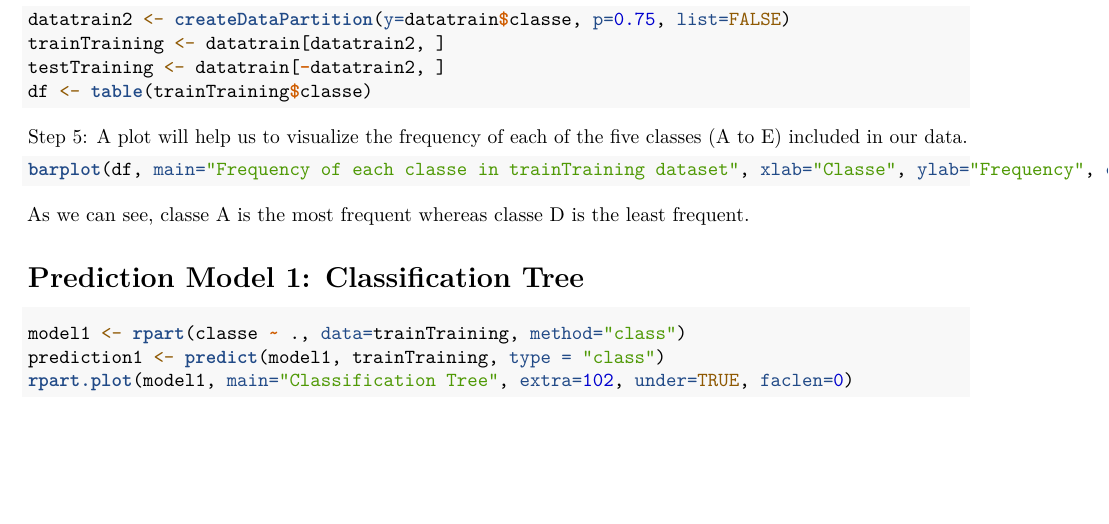
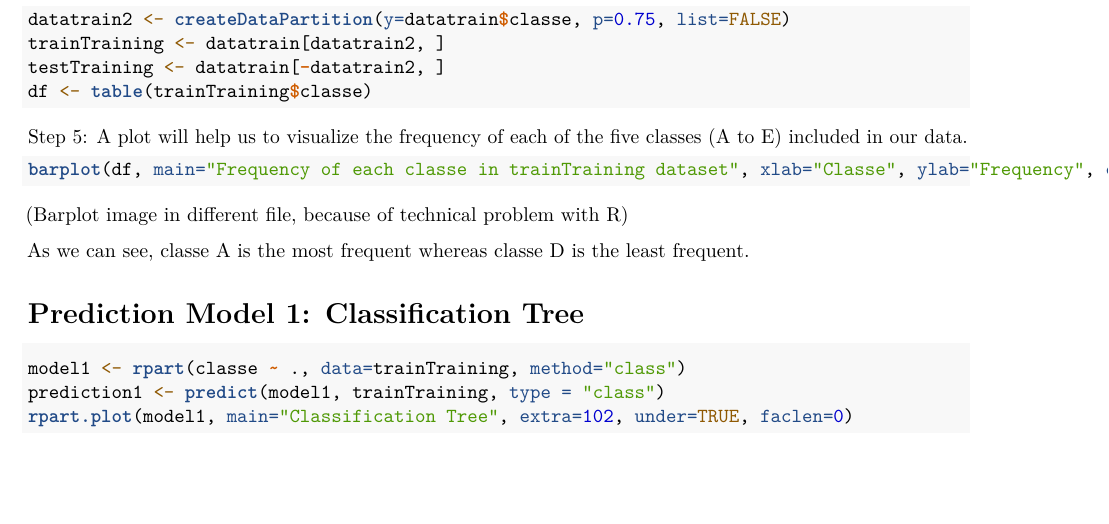
Before and after one commit to Dikentro/PracticalMachineLearningCourseProject, an R Markdown document (PracticalMachineLearning.rmd): part of page 2 of 3, cut so that both start at the same text, the shorter picture padded with empty space. Rendered offline with R 4.5, knitr and Pandoc, then LaTeX, with nearby package versions; the code is not run, so its results and figures are left out.

Commit message:
Update PracticalMachineLearning.rmd

````diff
--- a/PracticalMachineLearning.rmd
+++ b/PracticalMachineLearning.rmd
@@ -95,7 +95,7 @@ Step 5: A plot will help us to visualize the frequency of each of the five class
 ```{r}
 barplot(df, main="Frequency of each classe in trainTraining dataset", xlab="Classe", ylab="Frequency", col=c("darkblue"), beside=TRUE)
 ```
-
+(Barplot image in different file, because of technical problem with R)
 
 As we can see, classe A is the most frequent whereas classe D is the least frequent.
 
````
